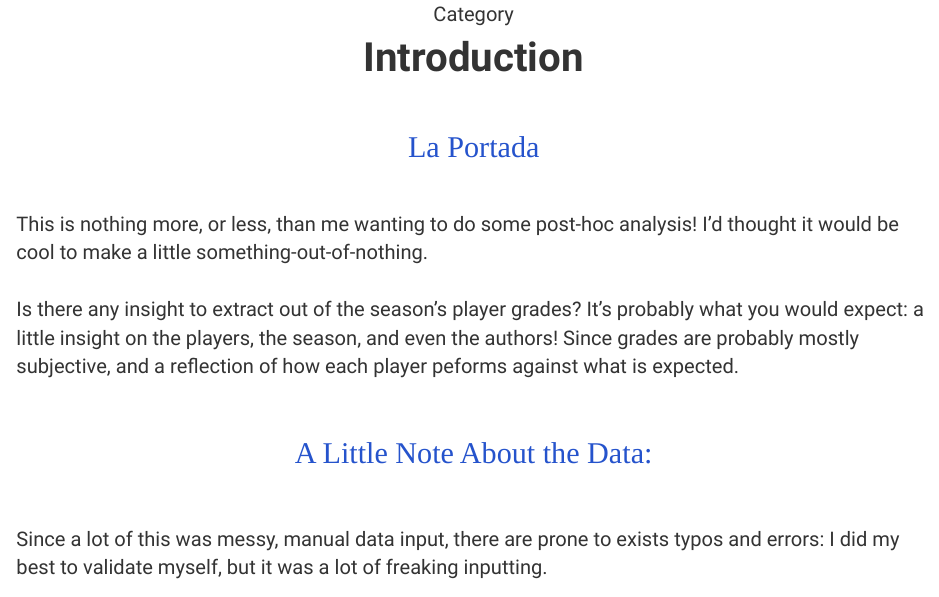
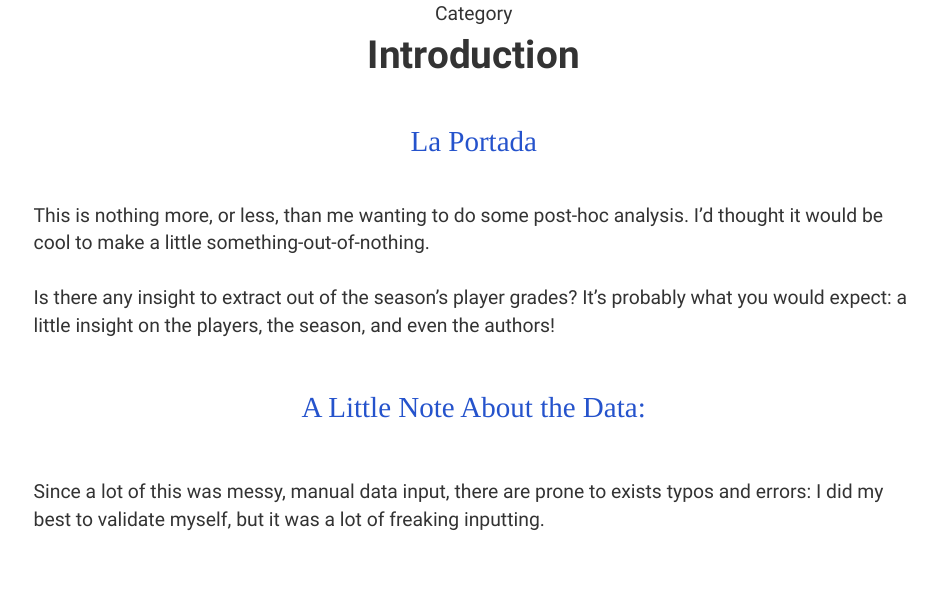
Before and after one commit to Roctober92/dnvr_PlayerGrades, an R Markdown document (links/intro.Rmd): the page in a window 1100 px wide, from its top. The pictures show the output file links/intro.html that the author committed with the source, opened offline.

Commit message:
intro
a few words changed

```diff
--- a/links/intro.Rmd
+++ b/links/intro.Rmd
@@ -12,7 +12,7 @@ library(DT)
 <br><br>
 <p id="portada">La Portada</p>
 <br><br>
-<p id="desc">This is nothing more, or less, than me wanting to do some post-hoc analysis! I'd thought it would be cool to make a little something-out-of-nothing.<br><br>Is there any insight to extract out of the season's player grades? It's probably what you would expect: a little insight on the players, the season, and even the authors! Since grades are probably mostly subjective, and a reflection of how each player peforms against what is expected.</p>
+<p id="desc">This is nothing more, or less, than me wanting to do some post-hoc analysis. I'd thought it would be cool to make a little something-out-of-nothing.<br><br>Is there any insight to extract out of the season's player grades? It's probably what you would expect: a little insight on the players, the season, and even the authors!</p>
 
 <br><br>
 <p id="portada">A Little Note About the Data:</p>
```
Also changed, not shown: links/intro.html.
